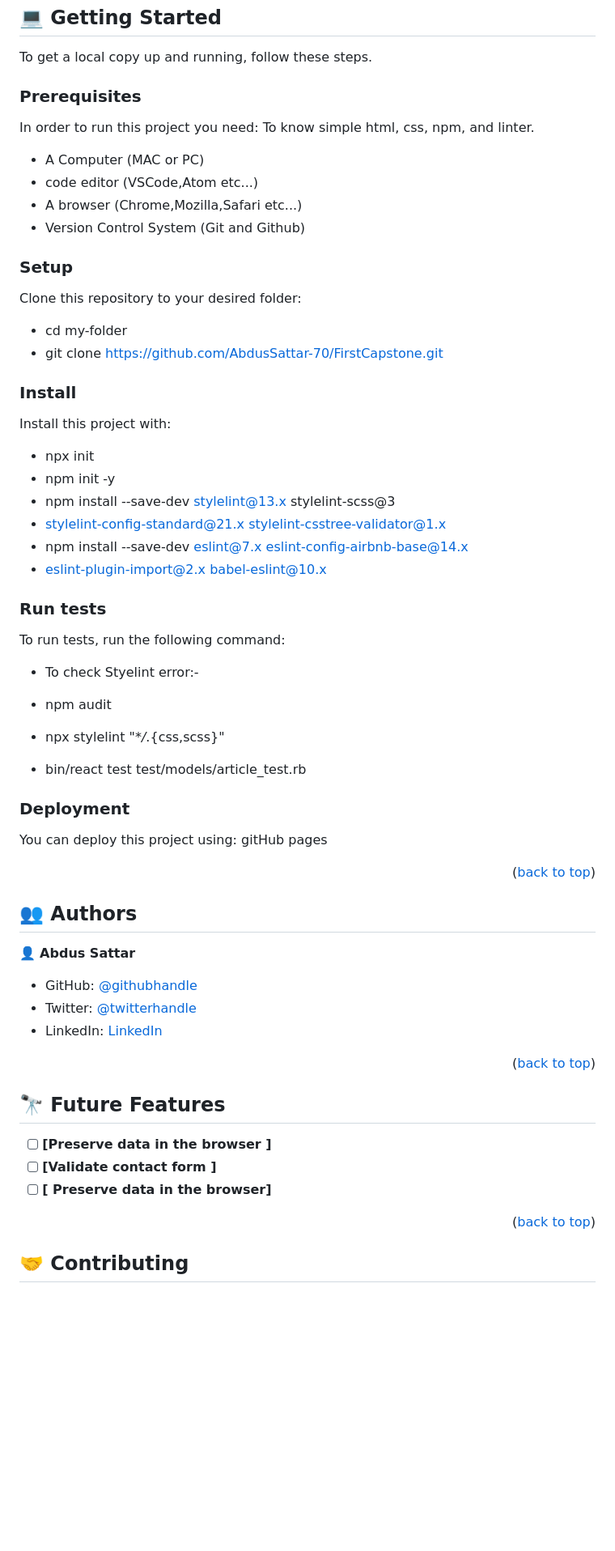
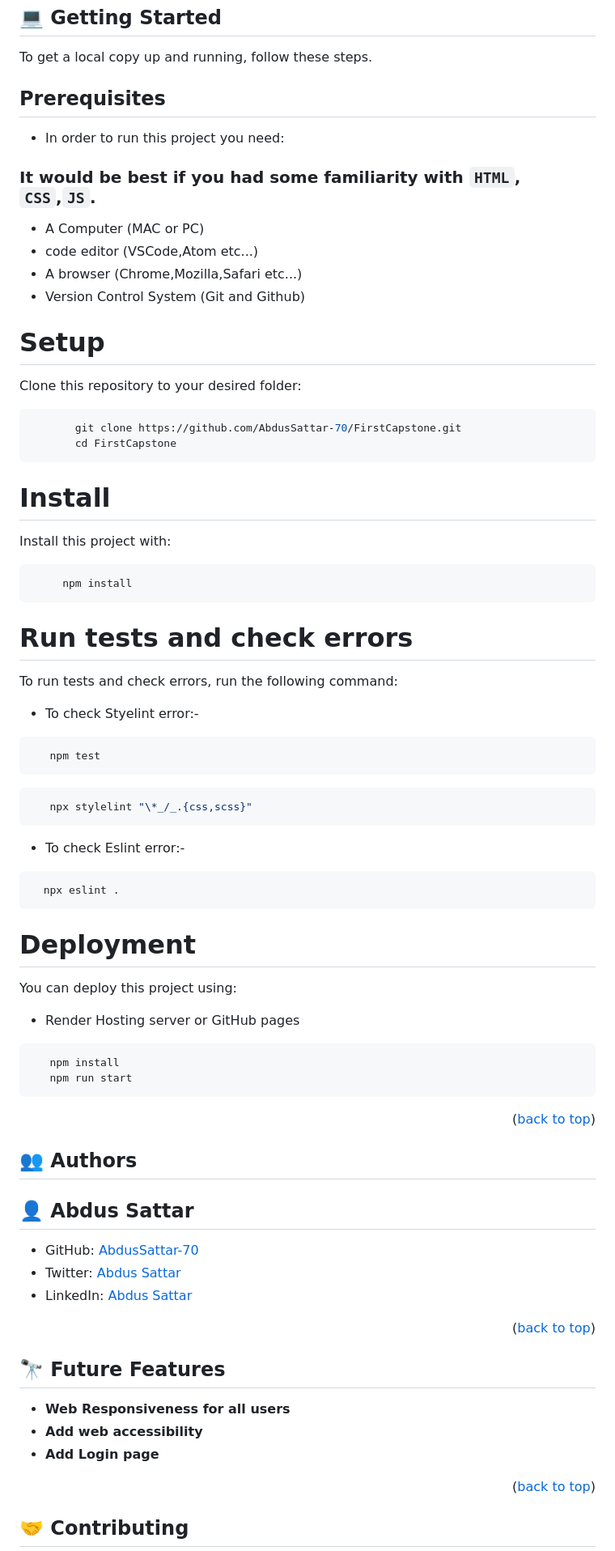
Before and after one commit to AbdusSattar-70/FirstCapstone, a Markdown page: README.md, the part around the change printed below. Shown: that part at 81% size. Drawn GitHub-style; blank space fills up the shorter version.

````diff
--- a/README.md
+++ b/README.md
@@ -90,48 +96,64 @@ brightest our.
 
 To get a local copy up and running, follow these steps.
 
-### Prerequisites
+## Prerequisites <a name="prerequisites"></a>
 
-In order to run this project you need:
-To know simple html, css, npm, and linter.
+- In order to run this project you need:
+
+### It would be best if you had some familiarity with `HTML`, `CSS`,`JS`.
 
 - A Computer (MAC or PC)
 - code editor (VSCode,Atom etc...)
 - A browser (Chrome,Mozilla,Safari etc...)
 - Version Control System (Git and Github)
 
-### Setup
+# Setup <a name="setup"></a>
 
 Clone this repository to your desired folder:
 
-- cd my-folder
-- git clone https://github.com/AbdusSattar-70/FirstCapstone.git
+```bash
+       git clone https://github.com/AbdusSattar-70/FirstCapstone.git
+       cd FirstCapstone
+```
 
-### Install
+# Install <a name="install"></a>
 
 Install this project with:
 
-- npx init
-- npm init -y
-- npm install --save-dev stylelint@13.x stylelint-scss@3
-- stylelint-config-standard@21.x stylelint-csstree-validator@1.x
-- npm install --save-dev eslint@7.x eslint-config-airbnb-base@14.x
-- eslint-plugin-import@2.x babel-eslint@10.x
+```bash
+     npm install
+```
 
-### Run tests
+# Run tests and check errors <a name="run-tests"></a>
 
-To run tests, run the following command:
+To run tests and check errors, run the following command:
 
 - To check Styelint error:-
 
-- npm audit
-- npx stylelint "\*_/_.{css,scss}"
-- bin/react test test/models/article_test.rb
+```bash
+   npm test
+```
 
-### Deployment
+```bash
+   npx stylelint "\*_/_.{css,scss}"
+```
+
+- To check Eslint error:-
+
+```bash
+  npx eslint .
+```
+
+# Deployment <a name="triangular_flag_on_post-deployment"></a>
 
 You can deploy this project using:
-gitHub pages
+
+- Render Hosting server or GitHub pages
+
+```bash
+   npm install
+   npm run start
+```
 
 <p align="right">(<a href="#readme-top">back to top</a>)</p>
 
@@ -139,11 +161,11 @@ gitHub pages
 
 ## 👥 Authors <a name="authors"></a>
 
-👤 **Abdus Sattar**
+## 👤 Abdus Sattar
 
-- GitHub: [@githubhandle](https://github.com/AbdusSattar-70)
-- Twitter: [@twitterhandle](twitter.com/Abdus_Sattar70)
-- LinkedIn: [LinkedIn](https://www.linkedin.com/in/abdus-sattar-a41a26215/)
+- GitHub: [AbdusSattar-70](https://github.com/AbdusSattar-70)
+- Twitter: [Abdus Sattar](https://twitter.com/Abdus_Sattar70)
+- LinkedIn: [Abdus Sattar](https://www.linkedin.com/in/abdus-sattar-a41a26215/)
 
 <p align="right">(<a href="#readme-top">back to top</a>)</p>
 
@@ -151,9 +173,9 @@ gitHub pages
 
 ## 🔭 Future Features <a name="future-features"></a>
 
-- [ ] **[Preserve data in the browser ]**
-- [ ] **[Validate contact form ]**
-- [ ] **[ Preserve data in the browser]**
+- **Web Responsiveness for all users**
+- **Add web accessibility**
+- **Add Login page**
 
 <p align="right">(<a href="#readme-top">back to top</a>)</p>
 
````
Also changed, not shown: other parts of README.md (+33 -28 lines), images/Screenshotp.png (added), images/sk2.png (deleted), 1 other file.
